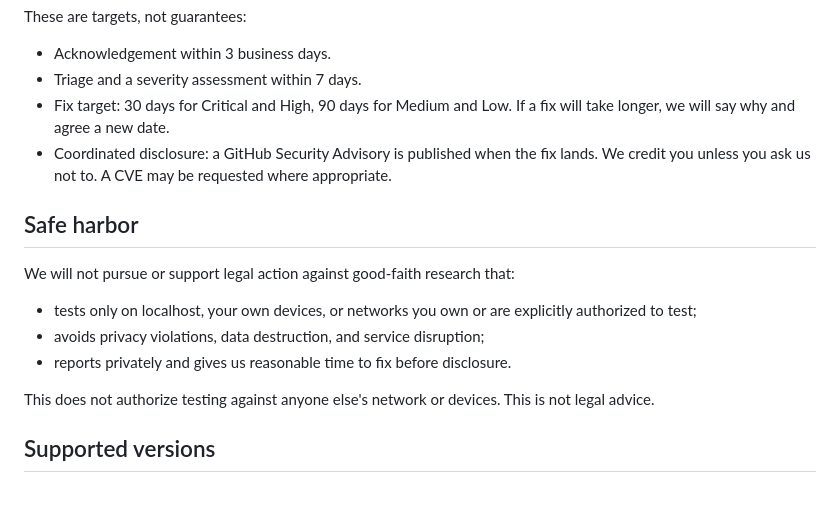
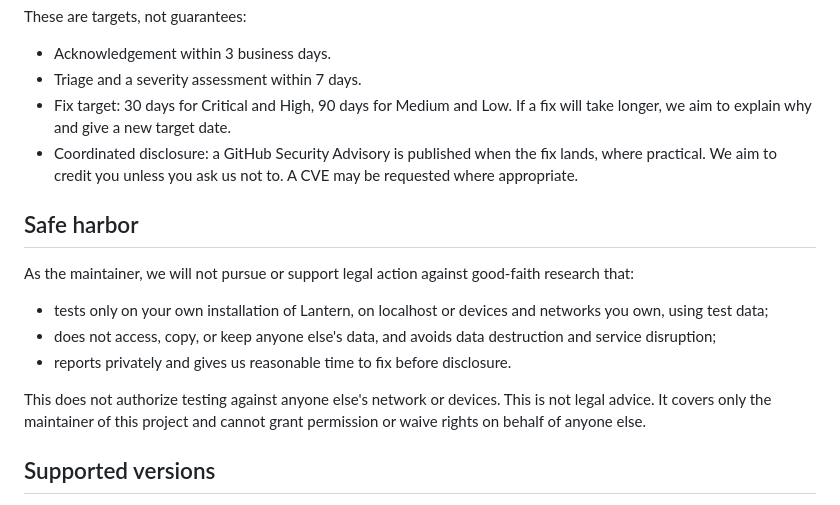
Before and after one commit to DarthBitBeard/Lantern, a Markdown page: SECURITY.md, the part around the change. Rendered like a GitHub page.

Commit message:
Limit the safe harbor to the maintainer.
Response targets are aims, not promises to agree a date or to publish
and credit in every case. A CVE may still be requested where appropriate.

Co-authored-by: Landon Beard <lanbeard105@gmail.com>

```diff
--- a/SECURITY.md
+++ b/SECURITY.md
@@ -15,18 +15,18 @@ These are targets, not guarantees:
 
 - Acknowledgement within 3 business days.
 - Triage and a severity assessment within 7 days.
-- Fix target: 30 days for Critical and High, 90 days for Medium and Low. If a fix will take longer, we will say why and agree a new date.
-- Coordinated disclosure: a GitHub Security Advisory is published when the fix lands. We credit you unless you ask us not to. A CVE may be requested where appropriate.
+- Fix target: 30 days for Critical and High, 90 days for Medium and Low. If a fix will take longer, we aim to explain why and give a new target date.
+- Coordinated disclosure: a GitHub Security Advisory is published when the fix lands, where practical. We aim to credit you unless you ask us not to. A CVE may be requested where appropriate.
 
 ## Safe harbor
 
-We will not pursue or support legal action against good-faith research that:
+As the maintainer, we will not pursue or support legal action against good-faith research that:
 
-- tests only on localhost, your own devices, or networks you own or are explicitly authorized to test;
-- avoids privacy violations, data destruction, and service disruption;
+- tests only on your own installation of Lantern, on localhost or devices and networks you own, using test data;
+- does not access, copy, or keep anyone else's data, and avoids data destruction and service disruption;
 - reports privately and gives us reasonable time to fix before disclosure.
 
-This does not authorize testing against anyone else's network or devices. This is not legal advice.
+This does not authorize testing against anyone else's network or devices. This is not legal advice. It covers only the maintainer of this project and cannot grant permission or waive rights on behalf of anyone else.
 
 ## Supported versions
 
```
